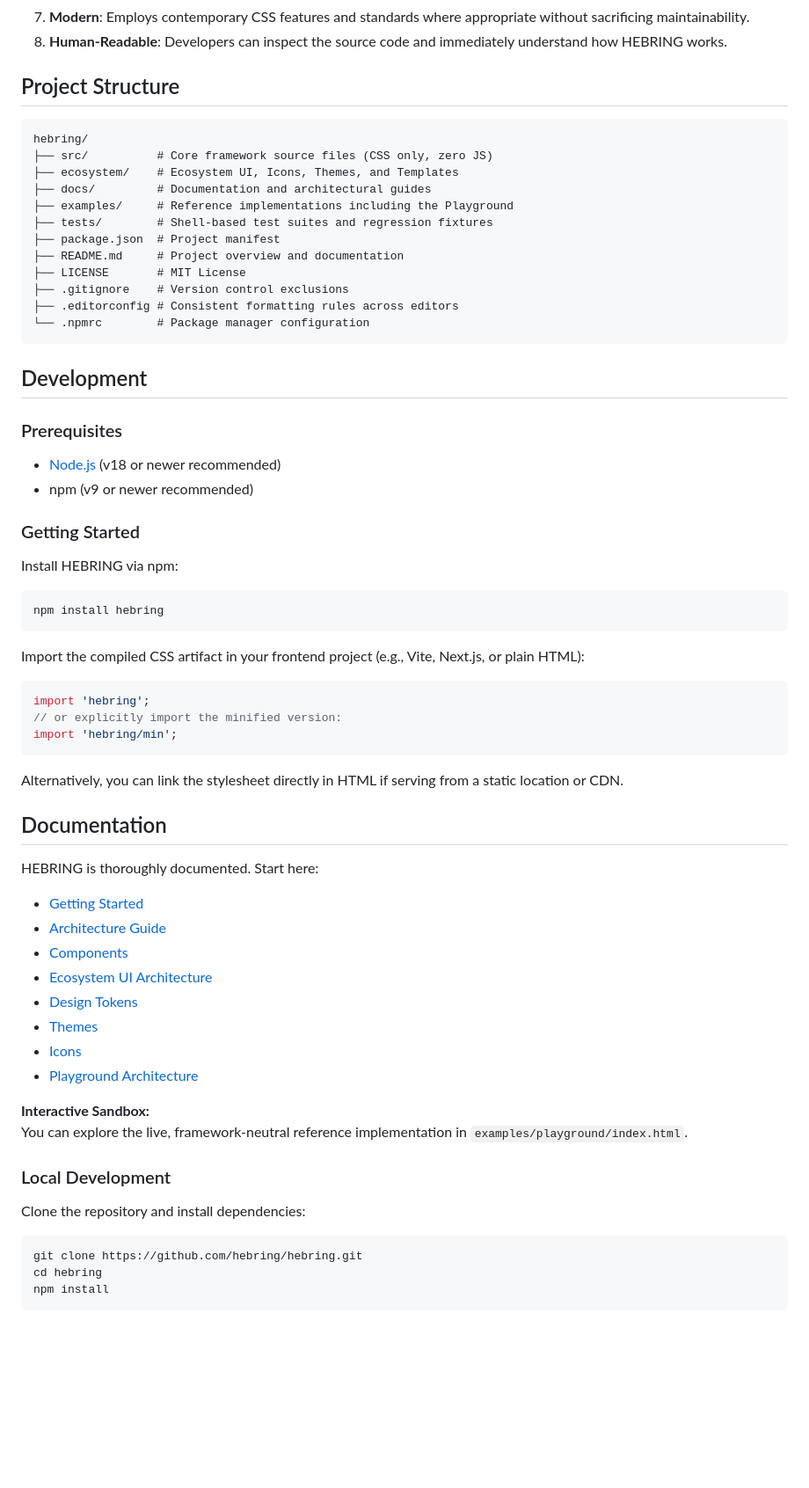
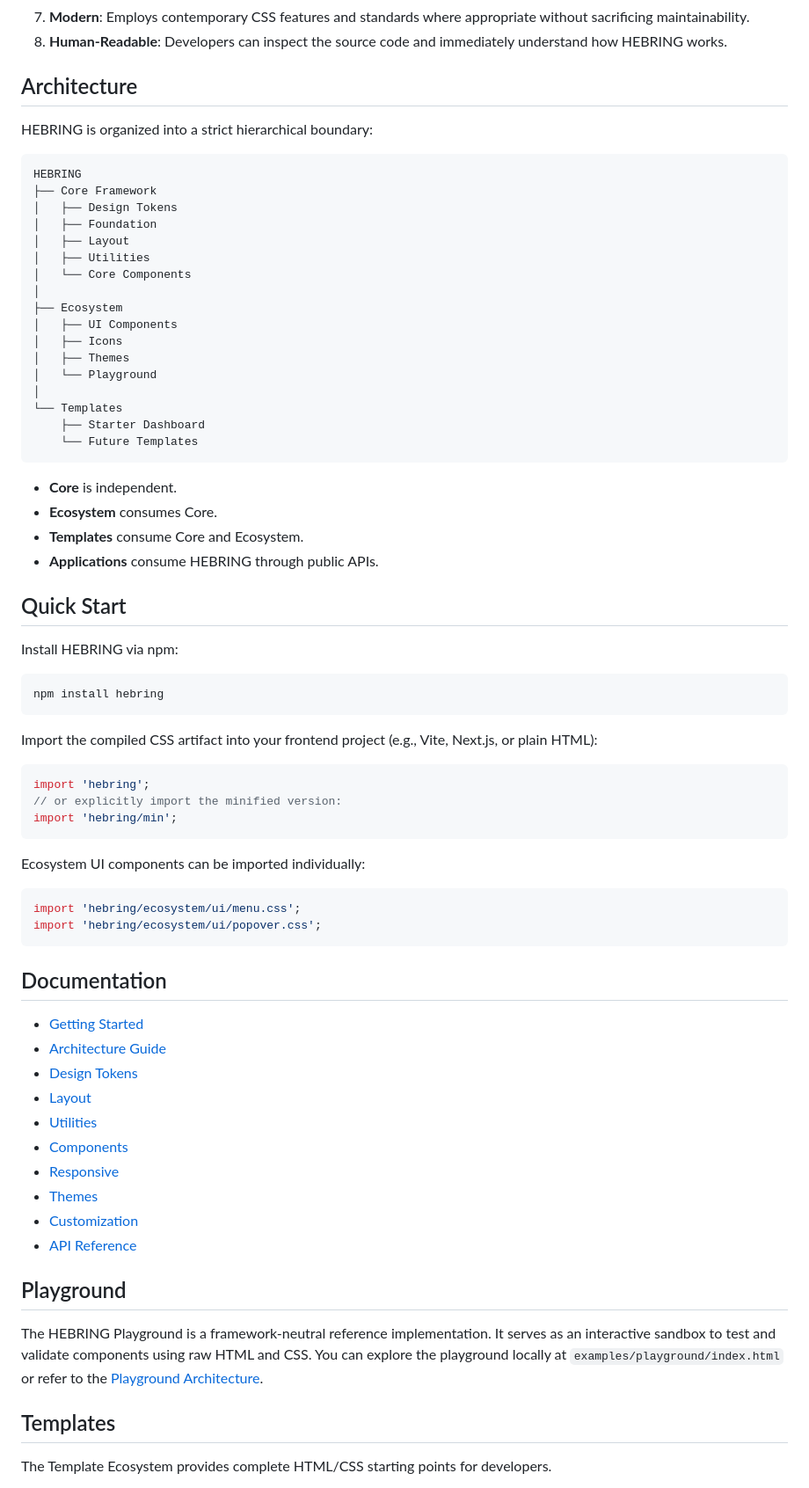
Before and after one commit to bangjeje-dev/hebring, a Markdown page: README.md, the part around one of its changes. Shown at 88% size. Rendered like a GitHub page; blank space fills up the shorter version.

Commit message:
docs(readme): complete public project presentation

````diff
--- a/README.md
+++ b/README.md
@@ -25,31 +43,36 @@ HEBRING is built around eight foundational principles:
 7. **Modern**: Employs contemporary CSS features and standards where appropriate without sacrificing maintainability.
 8. **Human-Readable**: Developers can inspect the source code and immediately understand how HEBRING works.
 
-## Project Structure
+## Architecture
 
-```
-hebring/
-├── src/          # Core framework source files (CSS only, zero JS)
-├── ecosystem/    # Ecosystem UI, Icons, Themes, and Templates
-├── docs/         # Documentation and architectural guides
-├── examples/     # Reference implementations including the Playground
-├── tests/        # Shell-based test suites and regression fixtures
-├── package.json  # Project manifest
-├── README.md     # Project overview and documentation
-├── LICENSE       # MIT License
-├── .gitignore    # Version control exclusions
-├── .editorconfig # Consistent formatting rules across editors
-└── .npmrc        # Package manager configuration
+HEBRING is organized into a strict hierarchical boundary:
+
+```text
+HEBRING
+├── Core Framework
+│   ├── Design Tokens
+│   ├── Foundation
+│   ├── Layout
+│   ├── Utilities
+│   └── Core Components
+│
+├── Ecosystem
+│   ├── UI Components
+│   ├── Icons
+│   ├── Themes
+│   └── Playground
+│
+└── Templates
+    ├── Starter Dashboard
+    └── Future Templates
 ```
 
-## Development
+- **Core** is independent.
+- **Ecosystem** consumes Core.
+- **Templates** consume Core and Ecosystem.
+- **Applications** consume HEBRING through public APIs.
 
-### Prerequisites
-
-- [Node.js](https://nodejs.org/) (v18 or newer recommended)
-- npm (v9 or newer recommended)
-
-### Getting Started
+## Quick Start
 
 Install HEBRING via npm:
 
@@ -57,7 +80,7 @@ Install HEBRING via npm:
 npm install hebring
 ```
 
-Import the compiled CSS artifact in your frontend project (e.g., Vite, Next.js, or plain HTML):
+Import the compiled CSS artifact into your frontend project (e.g., Vite, Next.js, or plain HTML):
 
 ```javascript
 import 'hebring';
@@ -65,31 +88,31 @@ import 'hebring';
 import 'hebring/min';
 ```
 
-Alternatively, you can link the stylesheet directly in HTML if serving from a static location or CDN.
+Ecosystem UI components can be imported individually:
+
+```javascript
+import 'hebring/ecosystem/ui/menu.css';
+import 'hebring/ecosystem/ui/popover.css';
+```
 
 ## Documentation
 
-HEBRING is thoroughly documented. Start here:
-
 - [Getting Started](docs/getting-started.md)
 - [Architecture Guide](docs/architecture-guide.md)
+- [Design Tokens](docs/design-tokens.md)
+- [Layout](docs/layout.md)
+- [Utilities](docs/utilities.md)
 - [Components](docs/components.md)
-- [Ecosystem UI Architecture](docs/ui-architecture.md)
-- [Design Tokens](docs/design-tokens.md)
+- [Responsive](docs/responsive.md)
 - [Themes](docs/themes.md)
-- [Icons](docs/icons.md)
-- [Playground Architecture](docs/playground-architecture.md)
+- [Customization](docs/customization.md)
+- [API Reference](docs/api-reference.md)
 
-**Interactive Sandbox:**
-You can explore the live, framework-neutral reference implementation in `examples/playground/index.html`.
+## Playground
 
-### Local Development
+The HEBRING Playground is a framework-neutral reference implementation. It serves as an interactive sandbox to test and validate components using raw HTML and CSS. You can explore the playground locally at `examples/playground/index.html` or refer to the [Playground Architecture](docs/playground-architecture.md).
 
-Clone the repository and install dependencies:
+## Templates
 
-```bash
-git clone https://github.com/hebring/hebring.git
-cd hebring
-npm install
-```
+The Template Ecosystem provides complete HTML/CSS starting points for developers.
 
````
Also changed, not shown: other parts of README.md (+32 -3 lines).
